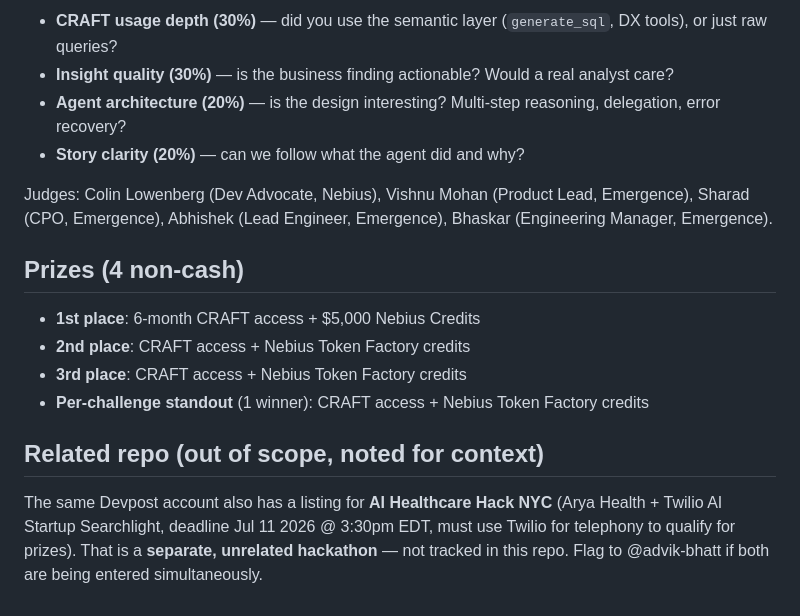
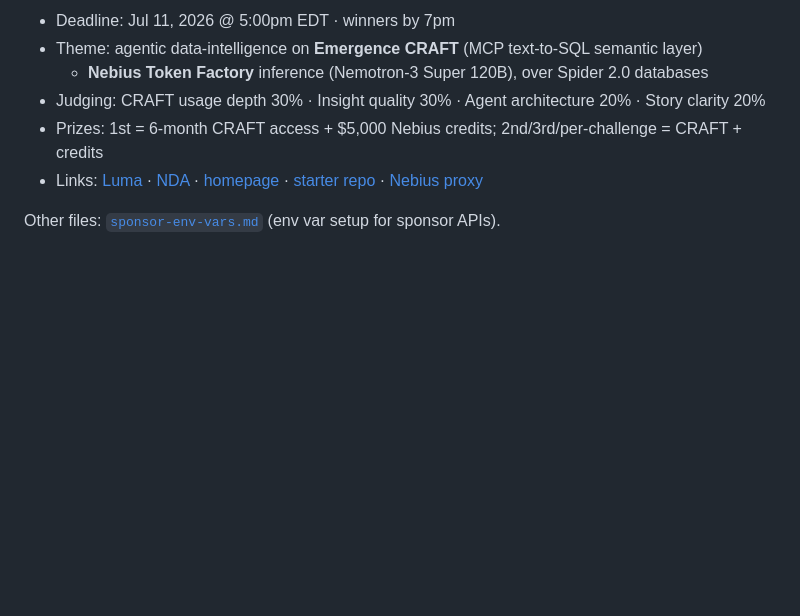
Before and after one commit to advik-bhatt/emergence-hackathon-info, a Markdown page: README.md, the part around one of its changes. Rendered like a GitHub page; blank space fills up the shorter version.

```diff
--- a/README.md
+++ b/README.md
@@ -62,27 +58,12 @@ top finalists present on the main stage.
 
-- **CRAFT usage depth (30%)** — did you use the semantic layer
-  (`generate_sql`, DX tools), or just raw queries?
-- **Insight quality (30%)** — is the business finding actionable? Would a
-  real analyst care?
-- **Agent architecture (20%)** — is the design interesting? Multi-step
-  reasoning, delegation, error recovery?
-- **Story clarity (20%)** — can we follow what the agent did and why?
+- Deadline: Jul 11, 2026 @ 5:00pm EDT · winners by 7pm
+- Theme: agentic data-intelligence on **Emergence CRAFT** (MCP text-to-SQL semantic layer)
+  + **Nebius Token Factory** inference (Nemotron-3 Super 120B), over Spider 2.0 databases
+- Judging: CRAFT usage depth 30% · Insight quality 30% · Agent architecture 20% · Story clarity 20%
+- Prizes: 1st = 6-month CRAFT access + $5,000 Nebius credits; 2nd/3rd/per-challenge = CRAFT + credits
+- Links: [Luma](https://luma.com/f5smb6kp?tk=MMAqbM) · [NDA](https://scanned.page/6tITpm) ·
+  [homepage](https://www.emergence.ai/hackathon#start) ·
+  [starter repo](https://github.com/EmergenceAI/nebius-emergence-hackathon) ·
+  [Nebius proxy](https://github.com/opencolin/claude-codex-nebius-proxy)
 
-Judges: Colin Lowenberg (Dev Advocate, Nebius), Vishnu Mohan (Product Lead,
-Emergence), Sharad (CPO, Emergence), Abhishek (Lead Engineer, Emergence),
-Bhaskar (Engineering Manager, Emergence).
-
-## Prizes (4 non-cash)
-
-- **1st place**: 6-month CRAFT access + $5,000 Nebius Credits
-- **2nd place**: CRAFT access + Nebius Token Factory credits
-- **3rd place**: CRAFT access + Nebius Token Factory credits
-- **Per-challenge standout** (1 winner): CRAFT access + Nebius Token Factory credits
-
-## Related repo (out of scope, noted for context)
-
-The same Devpost account also has a listing for **AI Healthcare Hack NYC**
-(Arya Health + Twilio AI Startup Searchlight, deadline Jul 11 2026 @ 3:30pm
-EDT, must use Twilio for telephony to qualify for prizes). That is a
-**separate, unrelated hackathon** — not tracked in this repo. Flag to
-@advik-bhatt if both are being entered simultaneously.
+Other files: [`sponsor-env-vars.md`](./sponsor-env-vars.md) (env var setup for sponsor APIs).
```
Also changed, not shown: other parts of README.md (+44 -48 lines).
